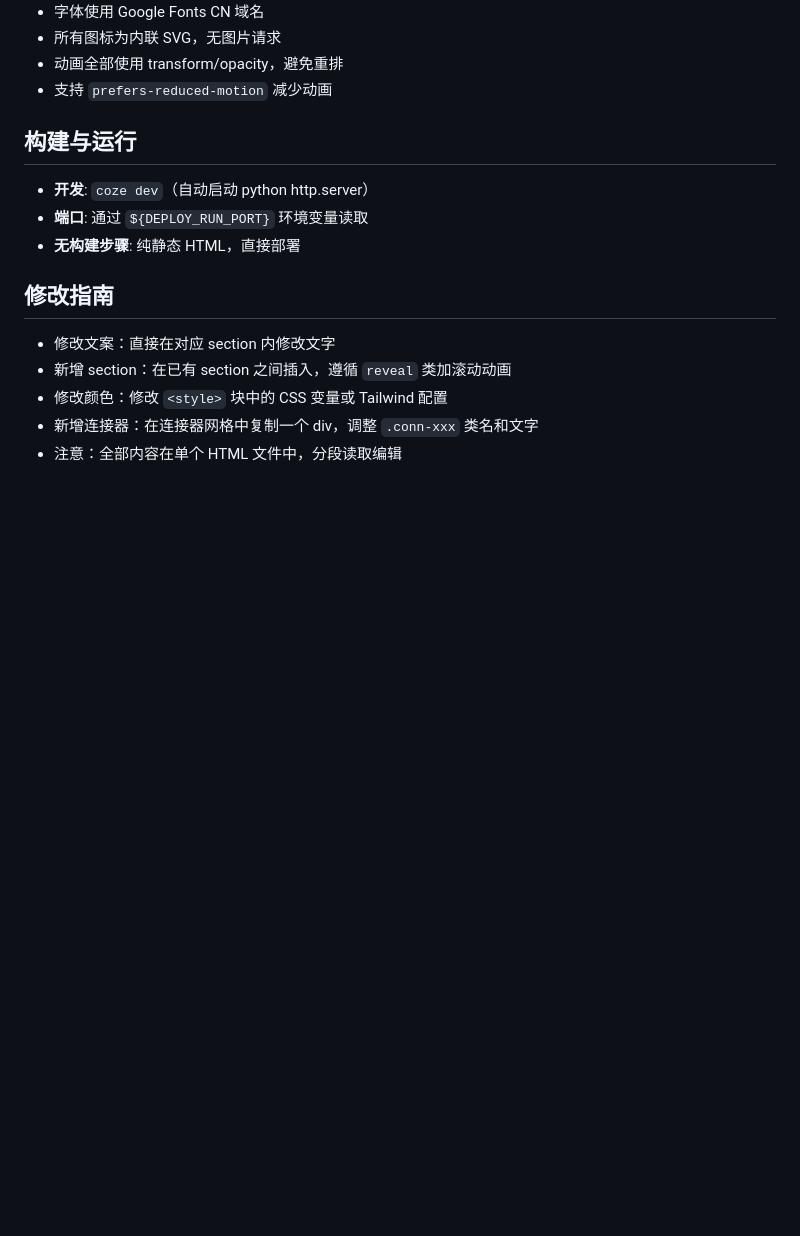
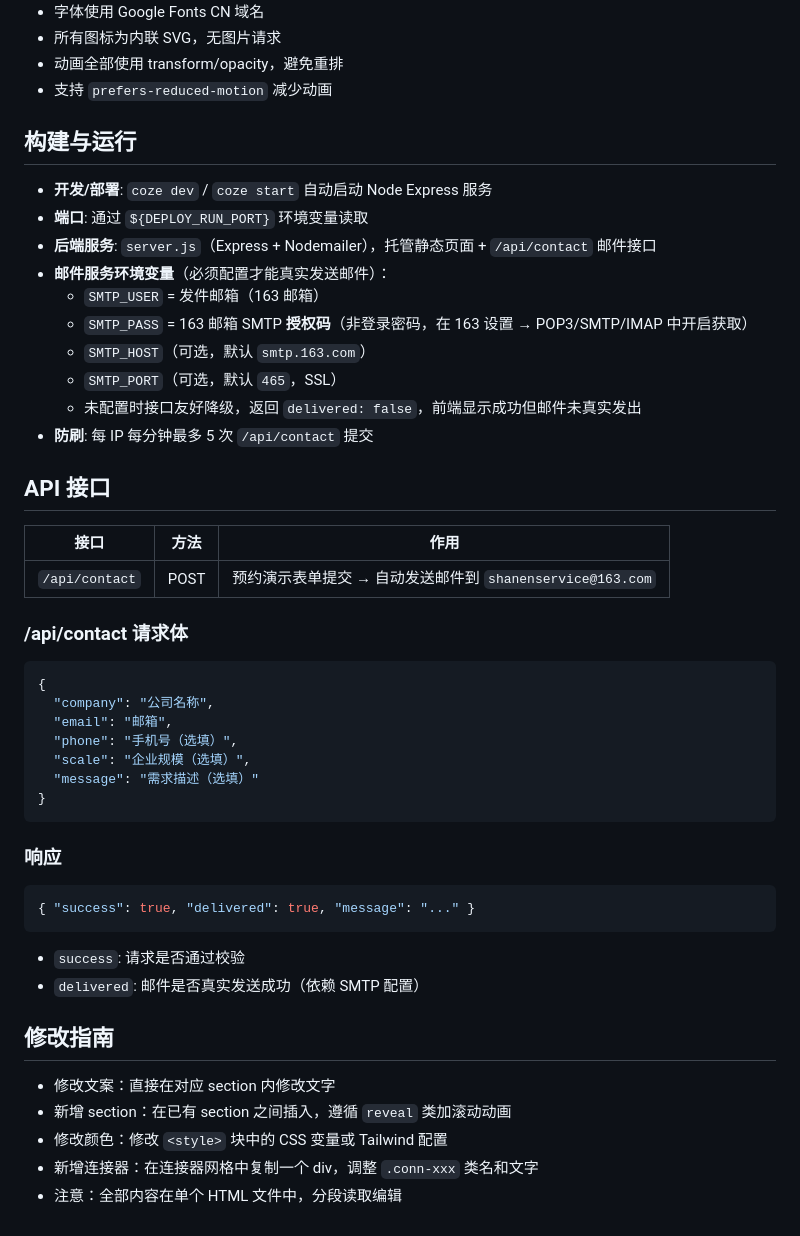
Before and after one commit to joygitHup/IntegrationPlatformIntriduce, a Markdown page: AGENTS.md, the part around the change. Drawn GitHub-style; blank space fills up the shorter version.

Commit message:
feat: 配置 163 SMTP 授权码，邮件发送正式生效
Coze-Commit-Type: user
Coze-User-ID: 3112073285885316
Coze-Conversation-ID: 13001254

````diff
--- a/AGENTS.md
+++ b/AGENTS.md
@@ -65,9 +65,39 @@
 - 支持 `prefers-reduced-motion` 减少动画
 
 ## 构建与运行
-- **开发**: `coze dev`（自动启动 python http.server）
+- **开发/部署**: `coze dev` / `coze start` 自动启动 Node Express 服务
 - **端口**: 通过 `${DEPLOY_RUN_PORT}` 环境变量读取
-- **无构建步骤**: 纯静态 HTML，直接部署
+- **后端服务**: `server.js`（Express + Nodemailer），托管静态页面 + `/api/contact` 邮件接口
+- **邮件服务环境变量**（必须配置才能真实发送邮件）：
+  - `SMTP_USER` = 发件邮箱（163 邮箱）
+  - `SMTP_PASS` = 163 邮箱 SMTP **授权码**（非登录密码，在 163 设置 → POP3/SMTP/IMAP 中开启获取）
+  - `SMTP_HOST`（可选，默认 `smtp.163.com`）
+  - `SMTP_PORT`（可选，默认 `465`，SSL）
+  - 未配置时接口友好降级，返回 `delivered: false`，前端显示成功但邮件未真实发出
+- **防刷**: 每 IP 每分钟最多 5 次 `/api/contact` 提交
+
+## API 接口
+| 接口 | 方法 | 作用 |
+|------|------|------|
+| `/api/contact` | POST | 预约演示表单提交 → 自动发送邮件到 `shanenservice@163.com` |
+
+### /api/contact 请求体
+```json
+{
+  "company": "公司名称",
+  "email": "邮箱",
+  "phone": "手机号（选填）",
+  "scale": "企业规模（选填）",
+  "message": "需求描述（选填）"
+}
+```
+
+### 响应
+```json
+{ "success": true, "delivered": true, "message": "..." }
+```
+- `success`: 请求是否通过校验
+- `delivered`: 邮件是否真实发送成功（依赖 SMTP 配置）
 
 ## 修改指南
 - 修改文案：直接在对应 section 内修改文字
````
